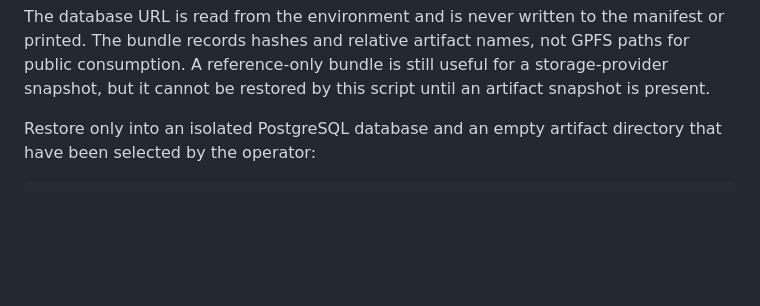
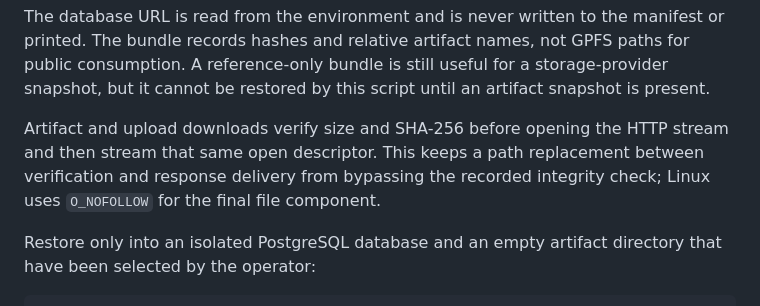
Before and after one commit to Cruz1122/residue-annotation-platform, a Markdown page: docs/operations-runbook.md, the part around the change. Rendered like a GitHub page; blank space fills up the shorter version.

Commit message:
docs: record verified artifact streaming boundary

```diff
--- a/docs/operations-runbook.md
+++ b/docs/operations-runbook.md
@@ -77,6 +77,11 @@ manifest or printed. The bundle records hashes and relative artifact names,
 not GPFS paths for public consumption. A reference-only bundle is still
 useful for a storage-provider snapshot, but it cannot be restored by this
 script until an artifact snapshot is present.
+
+Artifact and upload downloads verify size and SHA-256 before opening the HTTP
+stream and then stream that same open descriptor. This keeps a path replacement
+between verification and response delivery from bypassing the recorded
+integrity check; Linux uses `O_NOFOLLOW` for the final file component.
 
 Restore only into an isolated PostgreSQL database and an empty artifact
 directory that have been selected by the operator:
```
Also changed, not shown: docs/security-threat-model.md (+1 -1 lines).
